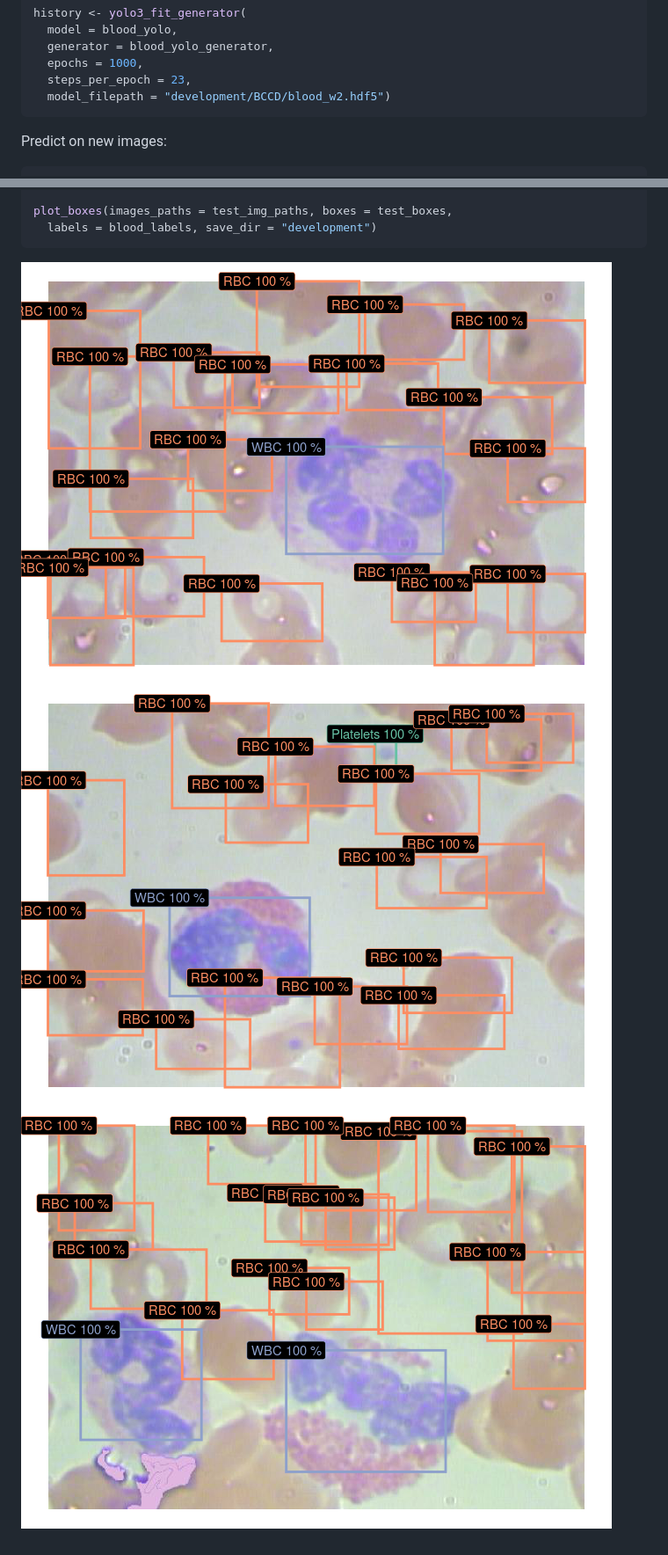
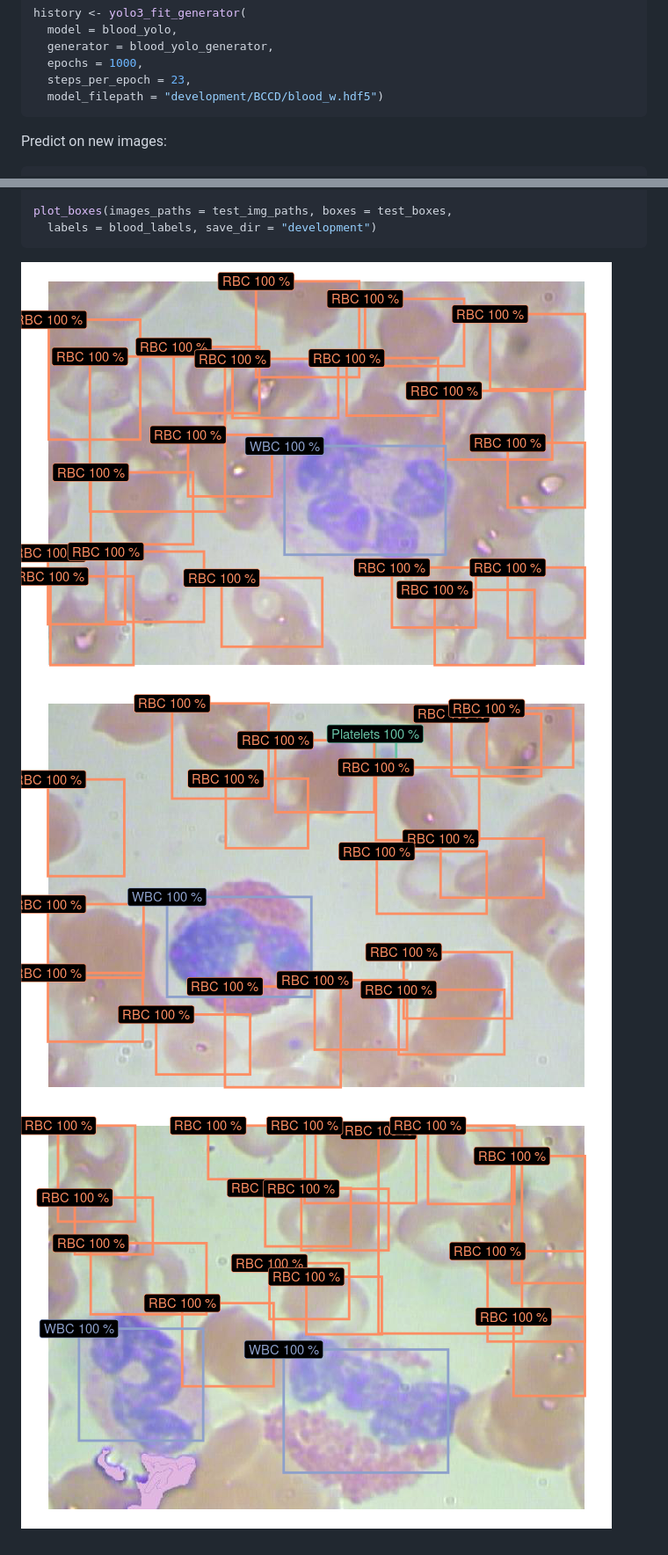
Before and after one commit to maju116/platypus, a Markdown page: README.md, 2 parts joined by grey strips. Shown at 88% size. GitHub-like rendering; pictures changed too: man/figures/README-unnamed-chunk-13-1.png, man/figures/README-unnamed-chunk-13-2.png, man/figures/README-unnamed-chunk-13-3.png.

````diff
--- a/README.md
+++ b/README.md
@@ -278,7 +278,7 @@ history <- yolo3_fit_generator(
   generator = blood_yolo_generator,
   epochs = 1000,
   steps_per_epoch = 23,
-  model_filepath = "development/BCCD/blood_w2.hdf5")
+  model_filepath = "development/BCCD/blood_w.hdf5")
 ```
 
 Predict on new images:
````
Also changed, not shown: other parts of README.md (+9 -9 lines), man/figures/README-unnamed-chunk-9-1.png, 3 other files.
